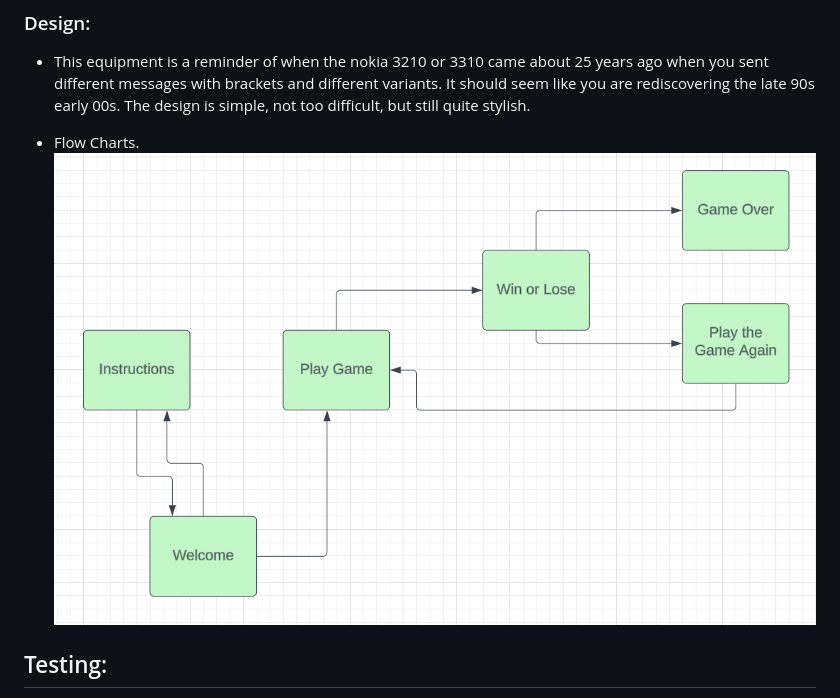
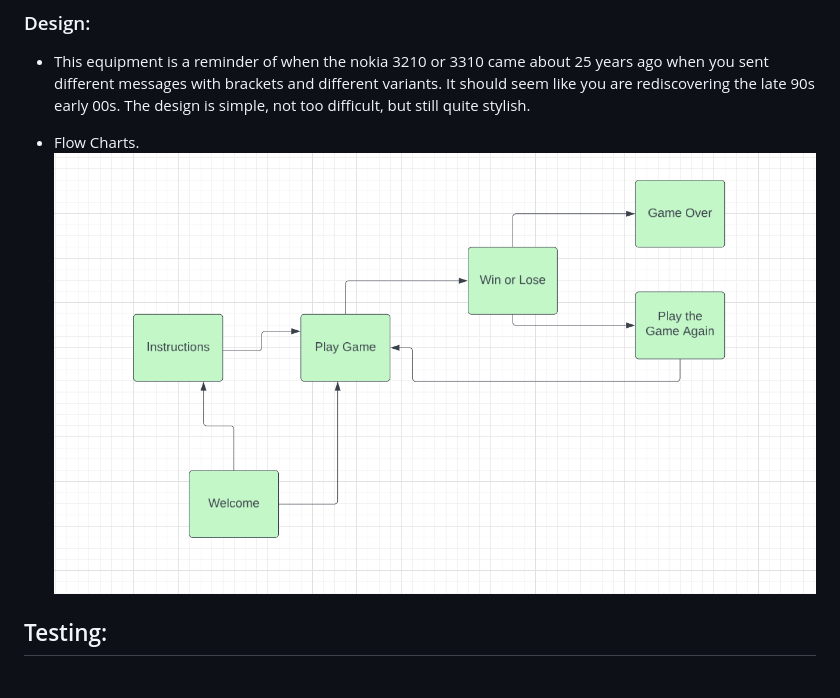
Before and after one commit to blackcatten/Hangman, a Markdown page: README.md, the part around the change. Drawn GitHub-style; pictures changed too: assets/images/flow-charts.png (deleted), assets/images/flow_charts.png (added).

Commit message:
Replaced a image to flow charts on REDAME.md

```diff
--- a/README.md
+++ b/README.md
@@ -42,7 +42,7 @@ The project's goal is to show how to easily play a satisfying game that is a lit
 - This equipment is a reminder of when the nokia 3210 or 3310 came about 25 years ago when you sent different messages with brackets and different variants. It should seem like you are rediscovering the late 90s early 00s. The design is simple, not too difficult, but still quite stylish.
 
 - Flow Charts.
-![flow-charts](assets/images/flow-charts.png)
+![flow-charts](assets/images/flow_charts.png)
 
 ## Testing:
 
```
